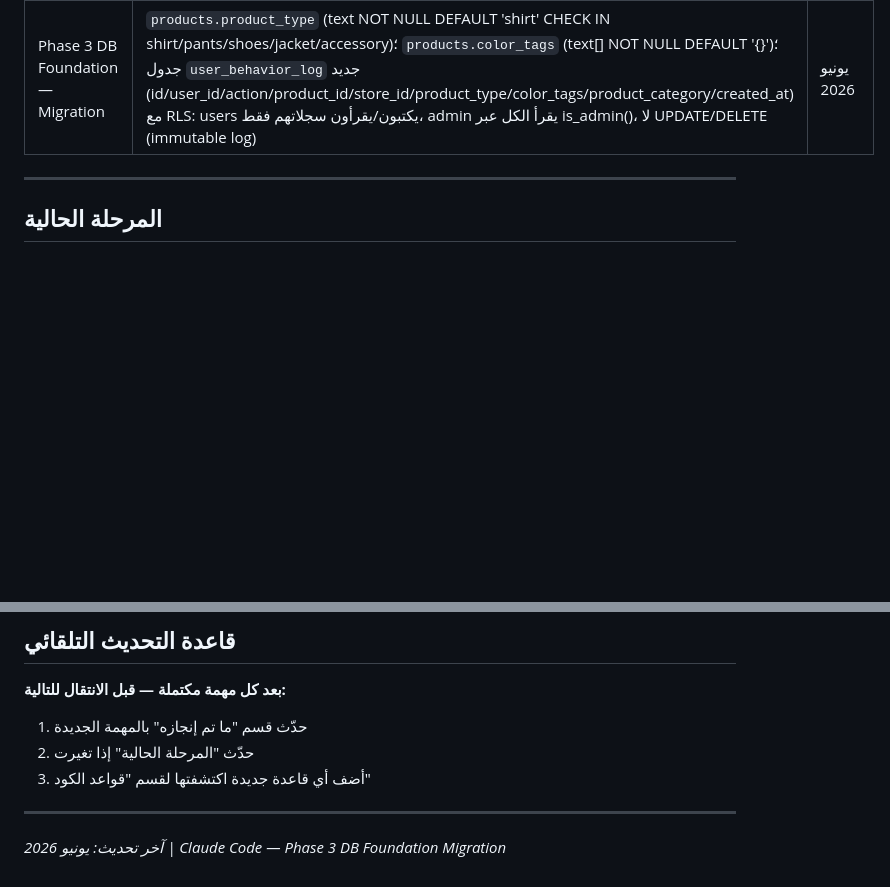
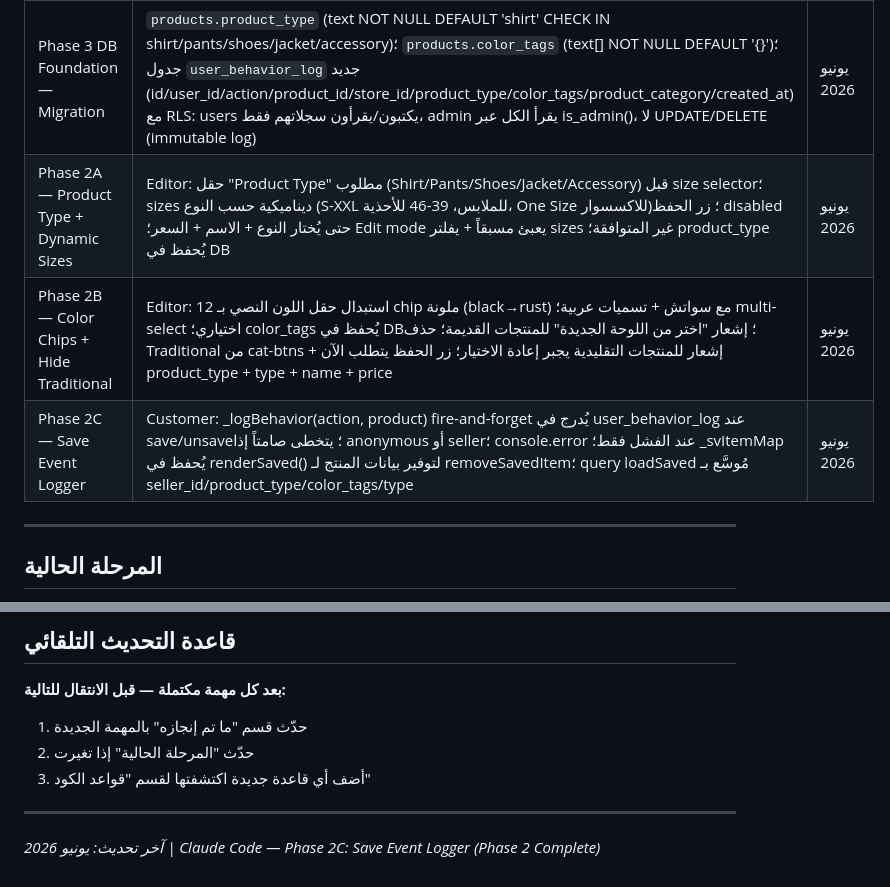
Before and after one commit to hawwadmowissa-art/wardro-alpha-0.95, a Markdown page: CLAUDE.md, 2 parts joined by grey strips. GitHub-like rendering; blank space fills up the shorter version.

Commit message:
chore: sync CLAUDE.md index entry (case-sensitivity fix, Phase 2C content)

```diff
--- a/CLAUDE.md
+++ b/CLAUDE.md
@@ -53,6 +53,9 @@ wardro/
 | Seller Approval — Step 3 (Admin) | `admin.html` مستقل: بوابة تسجيل دخول + فحص ADMIN_EMAIL؛ تابين (بائعون قيد المراجعة / منتجات Main Hero)؛ موافقة/رفض مع تأكيد + toast؛ Session Restore للمشرف؛ محمي من غير المصرح لهم | يونيو 2026 |
 | Security Audit — API Key + XSS | حذف `getApiKey/showApiKeyModal/saveApiKey` + cleanup `wardro_claude_key`؛ إضافة `esc()` + `safeUrl()` في `app.js`؛ تأمين كل نقاط `innerHTML`: بطاقات Editor/Show/Browse/Saved/Discover/Results/Hero Sliders + Product Detail + Top Stores (data-attributes بدل onclick injection) | يونيو 2026 |
 | Phase 3 DB Foundation — Migration | `products.product_type` (text NOT NULL DEFAULT 'shirt' CHECK IN shirt/pants/shoes/jacket/accessory)؛ `products.color_tags` (text[] NOT NULL DEFAULT '{}')؛ جدول `user_behavior_log` جديد (id/user_id/action/product_id/store_id/product_type/color_tags/product_category/created_at) مع RLS: users يكتبون/يقرأون سجلاتهم فقط، admin يقرأ الكل عبر is_admin()، لا UPDATE/DELETE (immutable log) | يونيو 2026 |
+| Phase 2A — Product Type + Dynamic Sizes | Editor: حقل "Product Type" مطلوب (Shirt/Pants/Shoes/Jacket/Accessory) قبل size selector؛ sizes ديناميكية حسب النوع (S-XXL للملابس، 39-46 للأحذية، One Size للاكسسوار)؛ زر الحفظ disabled حتى يُختار النوع + الاسم + السعر؛ Edit mode يعبئ مسبقاً + يفلتر sizes غير المتوافقة؛ product_type يُحفظ في DB | يونيو 2026 |
+| Phase 2B — Color Chips + Hide Traditional | Editor: استبدال حقل اللون النصي بـ 12 chip ملونة (black→rust) مع سواتش + تسميات عربية؛ multi-select اختياري؛ color_tags يُحفظ في DB؛ إشعار "اختر من اللوحة الجديدة" للمنتجات القديمة؛ حذف Traditional من cat-btns + إشعار للمنتجات التقليدية يجبر إعادة الاختيار؛ زر الحفظ يتطلب الآن product_type + type + name + price | يونيو 2026 |
+| Phase 2C — Save Event Logger | Customer: _logBehavior(action, product) fire-and-forget يُدرج في user_behavior_log عند save/unsave؛ يتخطى صامتاً إذا anonymous أو seller؛ console.error عند الفشل فقط؛ _svItemMap يُحفظ في renderSaved() لتوفير بيانات المنتج لـ removeSavedItem؛ query loadSaved مُوسَّع بـ seller_id/product_type/color_tags/type | يونيو 2026 |
 
 ---
 
@@ -117,4 +120,4 @@ wardro/
 
 ---
 
-*آخر تحديث: يونيو 2026 | Claude Code — Phase 3 DB Foundation Migration*
+*آخر تحديث: يونيو 2026 | Claude Code — Phase 2C: Save Event Logger (Phase 2 Complete)*
```
